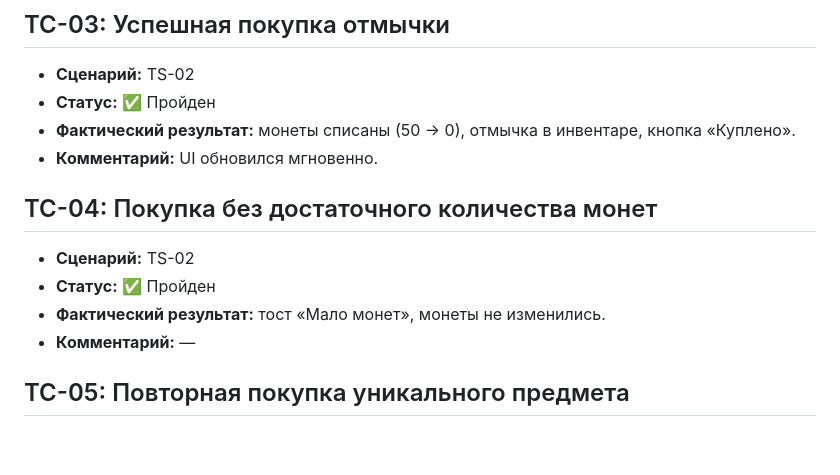
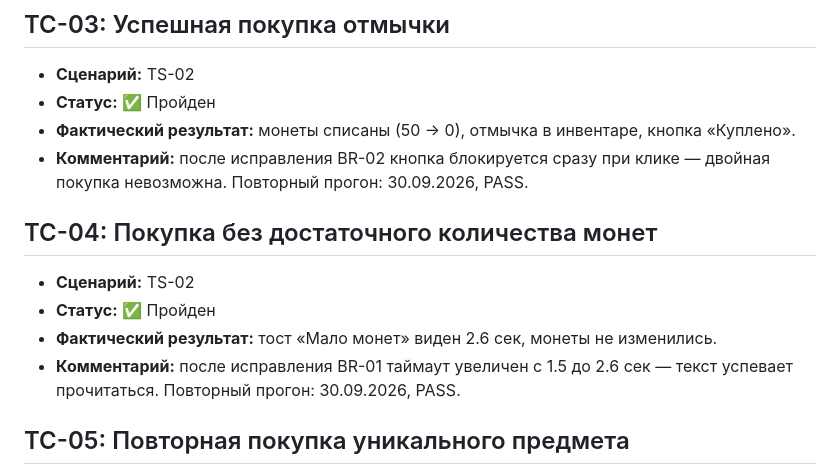
Before and after one commit to Flomikc/Archaeo-expedition, a Markdown page: docs/test-protocols.md, the part around the change. Rendered like a GitHub page; blank space fills up the shorter version.

Commit message:
День 9: повторные прогоны TC-03/TC-04, обновлены SHA и даты

```diff
--- a/docs/test-protocols.md
+++ b/docs/test-protocols.md
@@ -26,14 +26,14 @@
 - **Сценарий:** TS-02
 - **Статус:** ✅ Пройден
 - **Фактический результат:** монеты списаны (50 → 0), отмычка в инвентаре, кнопка «Куплено».
-- **Комментарий:** UI обновился мгновенно.
+- **Комментарий:** после исправления BR-02 кнопка блокируется сразу при клике — двойная покупка невозможна. Повторный прогон: 30.09.2026, PASS.
 
 ## TC-04: Покупка без достаточного количества монет
 
 - **Сценарий:** TS-02
 - **Статус:** ✅ Пройден
-- **Фактический результат:** тост «Мало монет», монеты не изменились.
-- **Комментарий:** —
+- **Фактический результат:** тост «Мало монет» виден 2.6 сек, монеты не изменились.
+- **Комментарий:** после исправления BR-01 таймаут увеличен с 1.5 до 2.6 сек — текст успевает прочитаться. Повторный прогон: 30.09.2026, PASS.
 
 ## TC-05: Повторная покупка уникального предмета
 
```
Also changed, not shown: docs/bug-reports.md (+10 -2 lines), docs/diary.md (+1 -1 lines).
